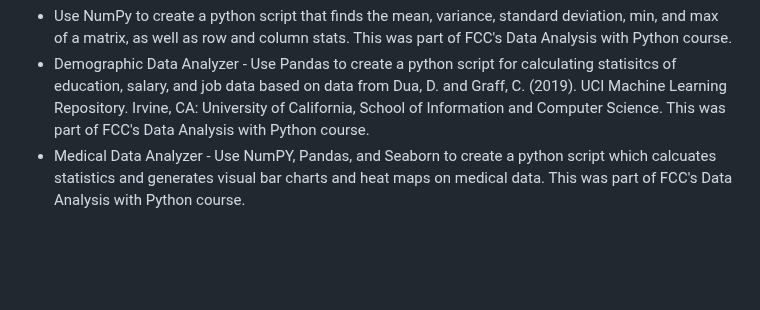
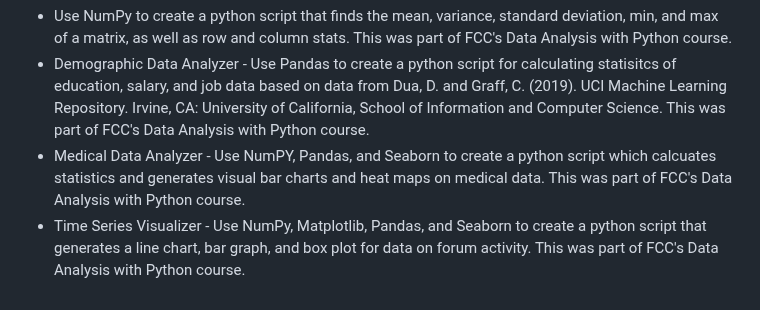
Before and after one commit to Vukodlok/FreeCodeCamp-Projects, a Markdown page: README.md, the part around the change. Rendered like a GitHub page; blank space fills up the shorter version.

```diff
--- a/README.md
+++ b/README.md
@@ -117,3 +117,4 @@ A place to store all my projects made while working through freecodecamp's cours
 - Use NumPy to create a python script that finds the mean, variance, standard deviation, min, and max of a matrix, as well as row and column stats.  This was part of FCC's Data Analysis with Python course.
 - Demographic Data Analyzer - Use Pandas to create a python script for calculating statisitcs of education, salary, and job data based on data from Dua, D. and Graff, C. (2019). UCI Machine Learning Repository. Irvine, CA: University of California, School of Information and Computer Science.  This was part of FCC's Data Analysis with Python course.
 - Medical Data Analyzer - Use NumPY, Pandas, and Seaborn to create a python script which calcuates statistics and generates visual bar charts and heat maps on medical data.  This was part of FCC's Data Analysis with Python course.
+- Time Series Visualizer - Use NumPy, Matplotlib, Pandas, and Seaborn to create a python script that generates a line chart, bar graph, and box plot for data on forum activity.  This was part of FCC's Data Analysis with Python course.
```
